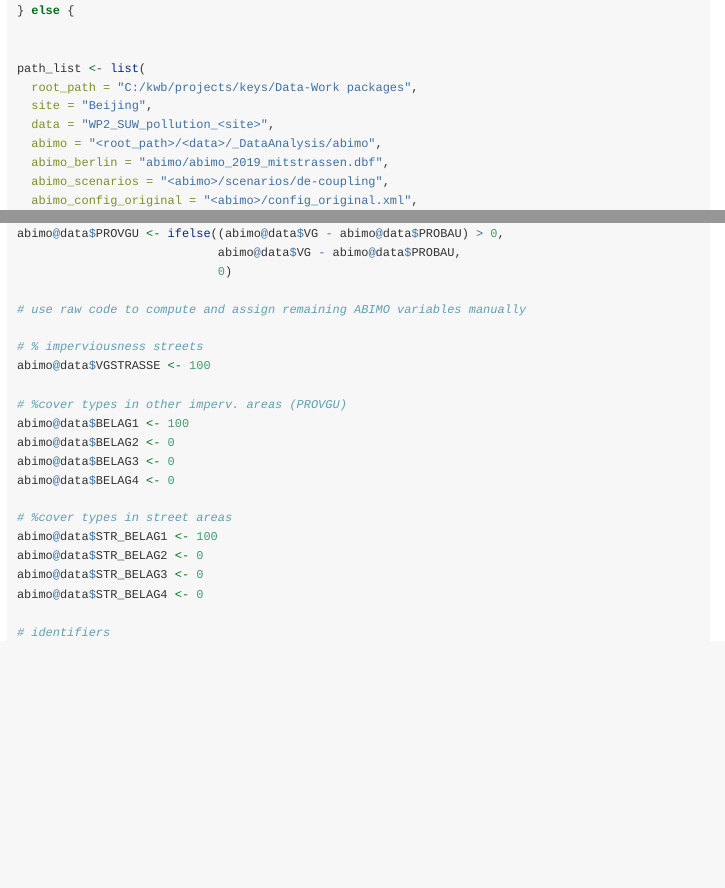
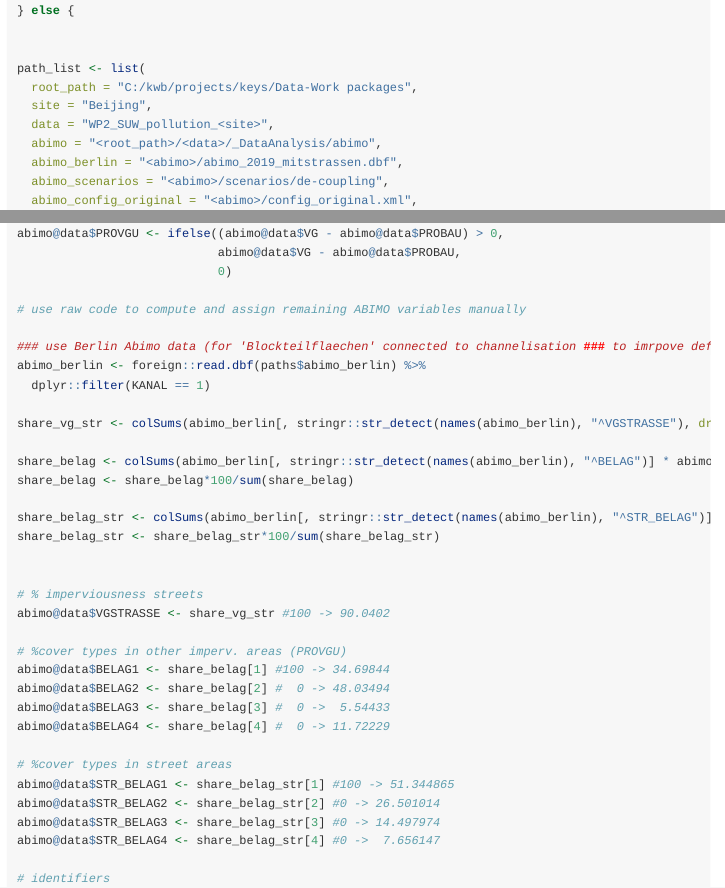
Before and after one commit to KWB-R/urbanAnnualRunoff, an R Markdown document (vignettes/workflow_beijing.Rmd): the page in a window 1100 px wide, from 330 px down, and a second part further down, joined at a grey line. Rendered offline with R 4.5, knitr and Pandoc, with nearby package versions.

Commit message:
Use Berlin Abimo data as default for unknowns (#30)

```diff
--- a/vignettes/workflow_beijing.Rmd
+++ b/vignettes/workflow_beijing.Rmd
@@ -36,7 +36,7 @@ path_list <- list(
   site = "Beijing",
   data = "WP2_SUW_pollution_<site>",
   abimo = "<root_path>/<data>/_DataAnalysis/abimo",
-  abimo_berlin = "abimo/abimo_2019_mitstrassen.dbf",
+  abimo_berlin = "<abimo>/abimo_2019_mitstrassen.dbf",
   abimo_scenarios = "<abimo>/scenarios/de-coupling",
   abimo_config_original = "<abimo>/config_original.xml",
   abimo_config_modified = "<abimo>/config.xml",
@@ -135,20 +135,33 @@ abimo@data$PROVGU <- ifelse((abimo@data$VG - abimo@data$PROBAU) > 0,
 
 # use raw code to compute and assign remaining ABIMO variables manually
 
+### use Berlin Abimo data (for 'Blockteilflaechen' connected to channelisation ### to imrpove default parameterisation for 'unkown' underground types in Beijing
+abimo_berlin <- foreign::read.dbf(paths$abimo_berlin) %>%
+  dplyr::filter(KANAL == 1)
+
+share_vg_str <- colSums(abimo_berlin[, stringr::str_detect(names(abimo_berlin), "^VGSTRASSE"), drop = FALSE] * abimo_berlin$STR_FLGES /sum(abimo_berlin$STR_FLGES))
+
+share_belag <- colSums(abimo_berlin[, stringr::str_detect(names(abimo_berlin), "^BELAG")] * abimo_berlin$FLGES /sum(abimo_berlin$FLGES))
+share_belag <- share_belag*100/sum(share_belag)
+
+share_belag_str <- colSums(abimo_berlin[, stringr::str_detect(names(abimo_berlin), "^STR_BELAG")] * abimo_berlin$STR_FLGES /sum(abimo_berlin$STR_FLGES))
+share_belag_str <- share_belag_str*100/sum(share_belag_str)
+
+
 # % imperviousness streets
-abimo@data$VGSTRASSE <- 100
+abimo@data$VGSTRASSE <- share_vg_str #100 -> 90.0402
 
 # %cover types in other imperv. areas (PROVGU)
-abimo@data$BELAG1 <- 100
-abimo@data$BELAG2 <- 0
-abimo@data$BELAG3 <- 0
-abimo@data$BELAG4 <- 0
+abimo@data$BELAG1 <- share_belag[1] #100 -> 34.69844
+abimo@data$BELAG2 <- share_belag[2] #  0 -> 48.03494
+abimo@data$BELAG3 <- share_belag[3] #  0 ->  5.54433
+abimo@data$BELAG4 <- share_belag[4] #  0 -> 11.72229
 
 # %cover types in street areas
-abimo@data$STR_BELAG1 <- 100
-abimo@data$STR_BELAG2 <- 0
-abimo@data$STR_BELAG3 <- 0
-abimo@data$STR_BELAG4 <- 0
+abimo@data$STR_BELAG1 <- share_belag_str[1] #100 -> 51.344865
+abimo@data$STR_BELAG2 <- share_belag_str[2] #0 -> 26.501014
+abimo@data$STR_BELAG3 <- share_belag_str[3] #0 -> 14.497974
+abimo@data$STR_BELAG4 <- share_belag_str[4] #0 ->  7.656147
 
 # identifiers
 abimo@data$BEZIRK <- 1
```
